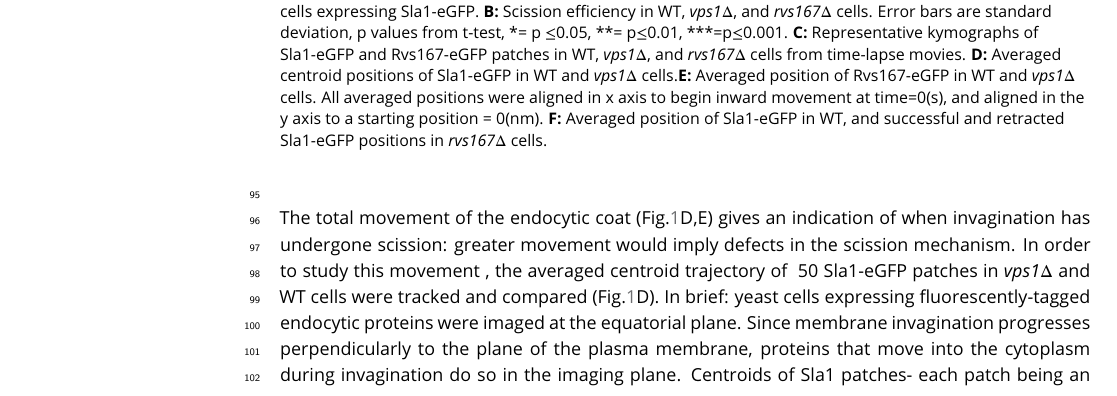
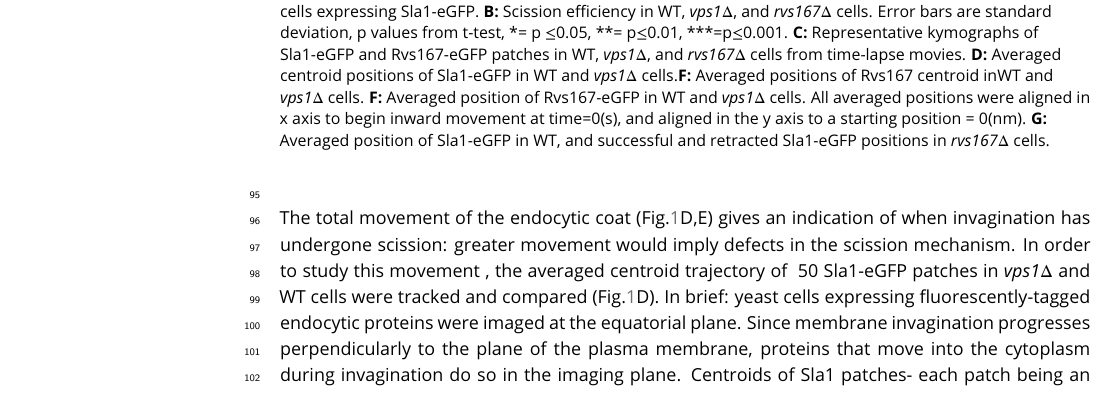
Before and after one commit to deepikaamenon/scission_paper, a LaTeX document (main.tex): part of page 3 of 24, cut so that both start at the same text. Compiled offline with pdfLaTeX.

Commit message:
txs auto checkin

```diff
--- a/main.tex
+++ b/main.tex
@@ -87,7 +87,7 @@ Vps1 deletion was confirmed by sequencing the gene locus, and these cells also s
 	\includegraphics
 	[width=14cm]{/Users/deepikaa/Desktop/scission_paper/figures/fig1/final/vpsdel_29.pdf}
 	\caption{\textbf { \textit{vps1$\Delta$} and \textit{rvs167$\Delta$} deletion}
-		\textbf{A:} Single slices from time-lapse movies of WT,  \textit{vps1$\Delta$}, and  \textit{rvs167$\Delta$} cells expressing Sla1-eGFP. \textbf {B:} Scission efficiency in WT,  \textit{vps1$\Delta$}, and  \textit{rvs167$\Delta$} cells. Error bars are standard deviation, p values from t-test, *= p $\leq$0.05, **= p$\leq$0.01, ***=p$\leq$0.001. \textbf {C:} Representative kymographs of Sla1-eGFP and Rvs167-eGFP patches in WT,  \textit{vps1$\Delta$}, and  \textit{rvs167$\Delta$} cells from time-lapse movies. \textbf {D:} Averaged centroid positions of Sla1-eGFP in WT and  \textit{vps1$\Delta$}  cells.\textbf {E:} Averaged position of Rvs167-eGFP in WT and  \textit{vps1$\Delta$}  cells. All averaged positions were aligned in x axis to begin inward movement at time=0(s), and aligned in the y axis to a starting position = 0(nm).  \textbf {F:}  Averaged position of Sla1-eGFP in WT, and successful and retracted Sla1-eGFP positions in \textit{rvs167$\Delta$} cells.}
+		\textbf{A:} Single slices from time-lapse movies of WT,  \textit{vps1$\Delta$}, and  \textit{rvs167$\Delta$} cells expressing Sla1-eGFP. \textbf {B:} Scission efficiency in WT,  \textit{vps1$\Delta$}, and  \textit{rvs167$\Delta$} cells. Error bars are standard deviation, p values from t-test, *= p $\leq$0.05, **= p$\leq$0.01, ***=p$\leq$0.001. \textbf {C:} Representative kymographs of Sla1-eGFP and Rvs167-eGFP patches in WT,  \textit{vps1$\Delta$}, and  \textit{rvs167$\Delta$} cells from time-lapse movies. \textbf {D:} Averaged centroid positions of Sla1-eGFP in WT and  \textit{vps1$\Delta$}  cells.\textbf {F:} Averaged positions of Rvs167 centroid inWT and  \textit{vps1$\Delta$} cells. \textbf {F:} Averaged position of Rvs167-eGFP in WT and  \textit{vps1$\Delta$}  cells. All averaged positions were aligned in x axis to begin inward movement at time=0(s), and aligned in the y axis to a starting position = 0(nm).  \textbf {G:}  Averaged position of Sla1-eGFP in WT, and successful and retracted Sla1-eGFP positions in \textit{rvs167$\Delta$} cells.}
 	\label{vps}
 \end{figure}
 
```
